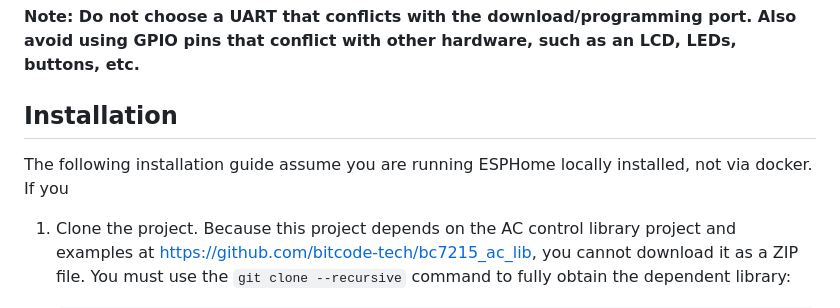
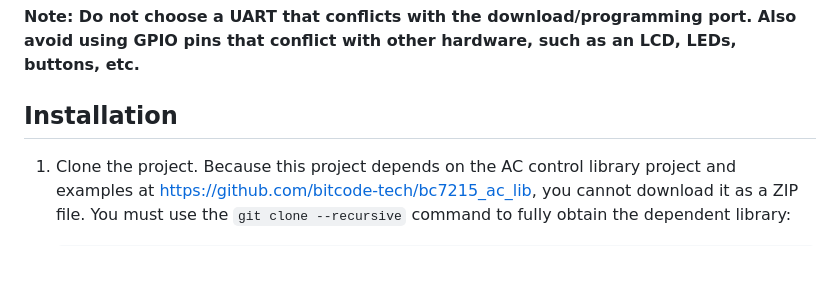
Before and after one commit to timj-code/bc7215_ac_esphome, a Markdown page: README.md, the part around the change. Drawn GitHub-style; blank space fills up the shorter version.

```diff
--- a/README.md
+++ b/README.md
@@ -36,8 +36,6 @@ climate:
 **Note: Do not choose a UART that conflicts with the download/programming port. Also avoid using GPIO pins that conflict with other hardware, such as an LCD, LEDs, buttons, etc.**
 
 ## Installation
-
-The following installation guide assume you are running ESPHome locally installed, not via docker. If you
 
 1. Clone the project. Because this project depends on the AC control library project and examples at <https://github.com/bitcode-tech/bc7215_ac_lib>, you cannot download it as a ZIP file. You must use the `git clone --recursive` command to fully obtain the dependent library:
 
```
